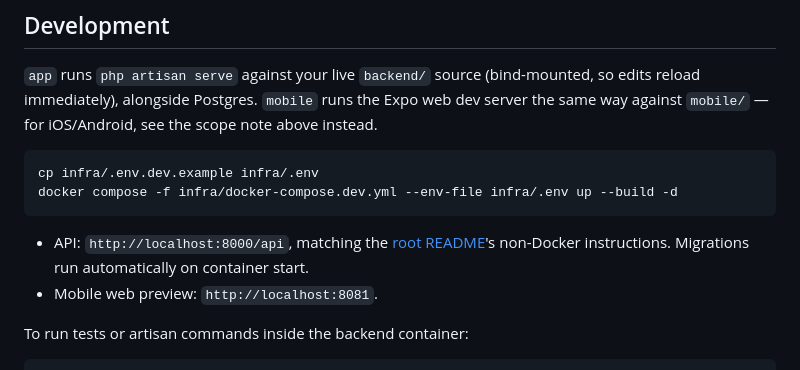
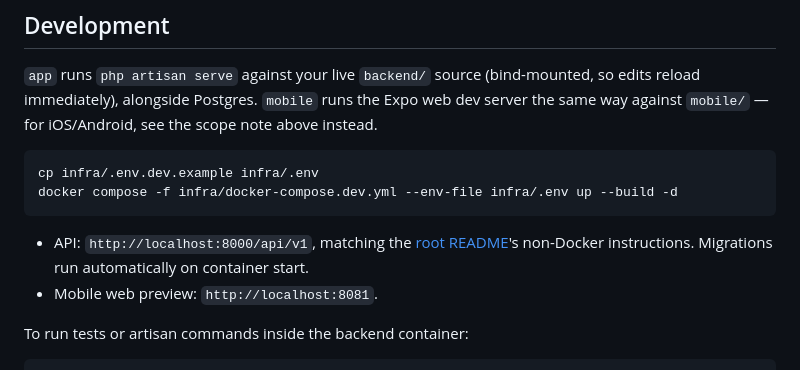
Before and after one commit to SobhanRjz/fitness_attendance, a Markdown page: infra/README.md, the part around the change. Rendered like a GitHub page.

Commit message:
docs(infra): document API base URL with v1 prefix

````diff
--- a/infra/README.md
+++ b/infra/README.md
@@ -42,7 +42,7 @@ cp infra/.env.dev.example infra/.env
 docker compose -f infra/docker-compose.dev.yml --env-file infra/.env up --build -d
 ```
 
-- API: `http://localhost:8000/api`, matching the [root README](../README.md#backend)'s non-Docker instructions. Migrations run automatically on container start.
+- API: `http://localhost:8000/api/v1`, matching the [root README](../README.md#backend)'s non-Docker instructions. Migrations run automatically on container start.
 - Mobile web preview: `http://localhost:8081`.
 
 To run tests or artisan commands inside the backend container:
````
